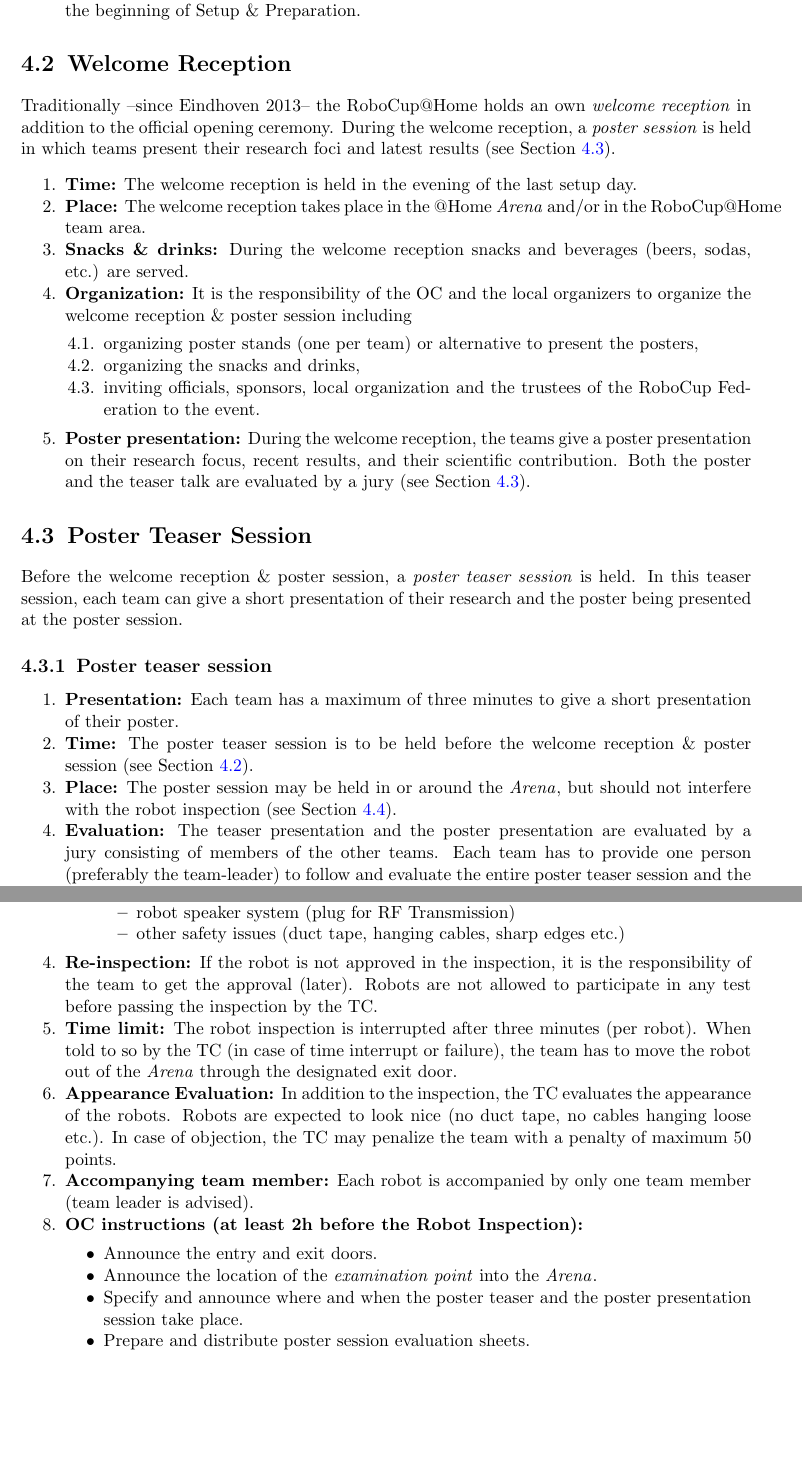
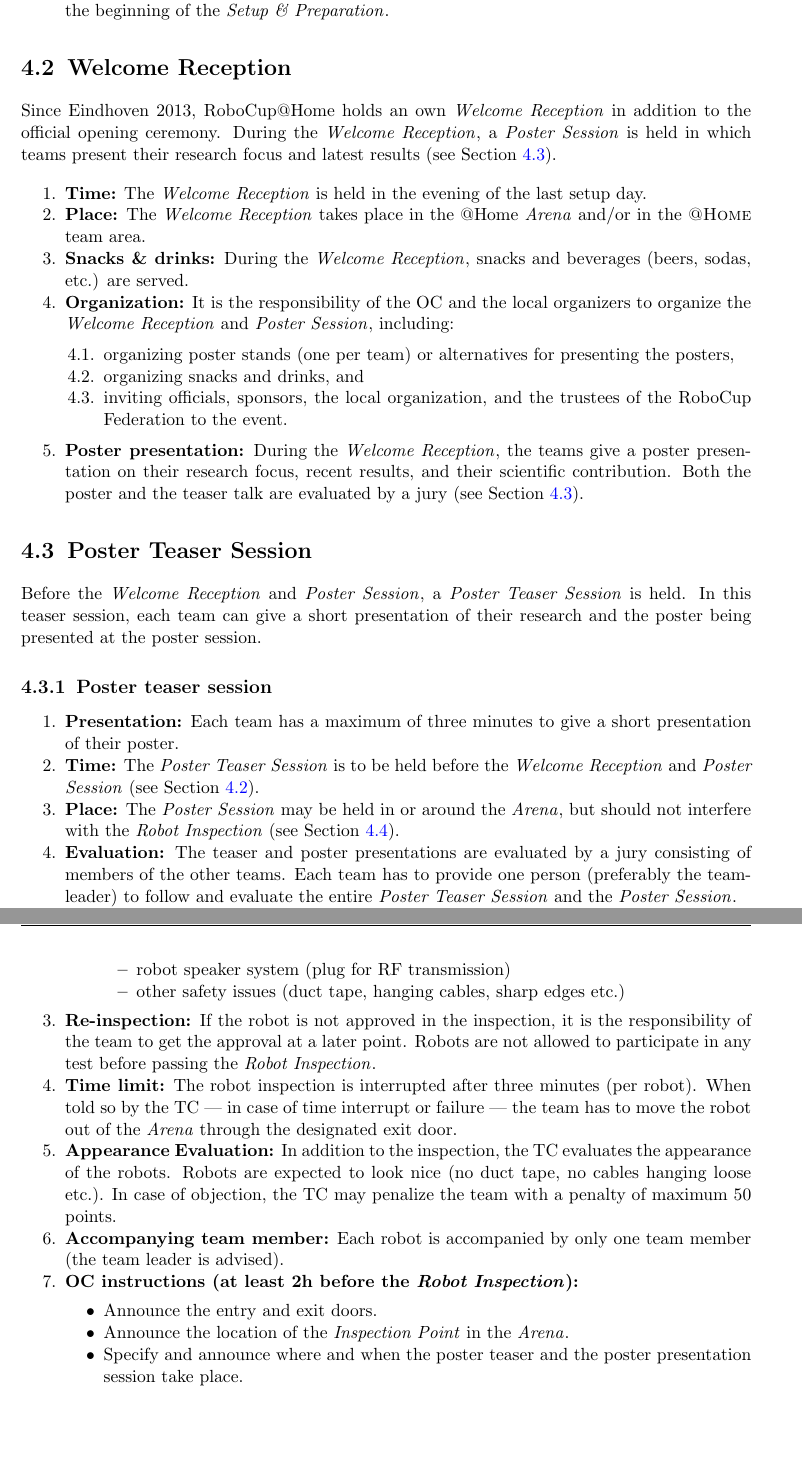
Before and after one commit to RoboCupAtHome/RuleBook, a LaTeX thesis (Rulebook.tex, which reads Setup.tex): two parts of pages 40 and 42 of 90, joined at a grey line, cut so that both start at the same text, the shorter picture padded with empty space. Compiled offline with pdfLaTeX.

Commit message:
[Setup] Various (mostly language) improvements

```diff
--- a/Setup.tex
+++ b/Setup.tex
@@ -42 +36,0 @@
-	\item \textbf{Objects:} The delegation of EC, TC, OC and local organizers will buy the objects (see~\refsec{rule:scenario_objects}). Note, however, that the objects may not be available at all times and not from the beginning of Setup \& Preparation.
@@ -43,35 +42,35 @@
+	\item \textbf{Objects:} The delegation of EC, TC, OC and local organizers will buy the objects (see~\refsec{rule:scenario_objects}). Note, however, that the objects may not be available at all times and not from the beginning of the \iterm{Setup \& Preparation}.
 \end{enumerate}
 
 \section{Welcome Reception}
 \label{sec:welcome_reception}
-Traditionally --since Eindhoven 2013-- the RoboCup@Home holds an own \iterm{welcome reception} in addition to the official opening ceremony. During the welcome reception, a \iterm{poster session} is held in which teams present their research foci and latest results (see~\refsec{sec:poster_teaser_session}).
+Since Eindhoven 2013, RoboCup@Home holds an own \WelcomeReception{} in addition to the official opening ceremony. During the \WelcomeReception, a \PS{} is held in which teams present their research focus and latest results (see~\refsec{sec:poster_teaser_session}).
 \begin{enumerate}
-	\item \textbf{Time:} The welcome reception is held in the evening of the last setup day.
-	\item \textbf{Place:} The welcome reception takes place in the @Home \Arena{} and/or in the RoboCup@Home team area.
-	\item \textbf{Snacks \& drinks:} During the welcome reception snacks and beverages (beers, sodas, etc.) are served.
-	\item \textbf{Organization:} It is the responsibility of the OC and the local organizers to organize the welcome reception \& poster session including
+	\item \textbf{Time:} The \WelcomeReception{} is held in the evening of the last setup day.
+	\item \textbf{Place:} The \WelcomeReception{} takes place in the @Home \Arena{} and/or in the \AtHome{} team area.
+	\item \textbf{Snacks \& drinks:} During the \WelcomeReception{}, snacks and beverages (beers, sodas, etc.) are served.
+	\item \textbf{Organization:} It is the responsibility of the OC and the local organizers to organize the \WelcomeReception{} and \PS{}, including:
 		\begin{enumerate}
-			\item organizing poster stands (one per team) or alternative to present the posters,
-			\item organizing the snacks and drinks,
-			\item inviting officials, sponsors, local organization and the trustees of the RoboCup Federation to the event.
+			\item organizing poster stands (one per team) or alternatives for presenting the posters,
+			\item organizing snacks and drinks, and
+			\item inviting officials, sponsors, the local organization, and the trustees of the RoboCup Federation to the event.
 		\end{enumerate}
-	\item \textbf{Poster presentation:} During the welcome reception, the teams give a poster presentation on their research focus, recent results, and their scientific contribution.
+	\item \textbf{Poster presentation:} During the \WelcomeReception, the teams give a poster presentation on their research focus, recent results, and their scientific contribution.
 	Both the poster and the teaser talk are evaluated by a jury (see~\refsec{sec:poster_teaser_session}).
 \end{enumerate}
 
 \section{Poster Teaser Session}
 \label{sec:poster_teaser_session}
-Before the welcome reception \& poster session, a \iterm{poster teaser session} is held. In this teaser session, each team can give a short presentation of their research and the poster being presented at the poster session.
+Before the \WelcomeReception{} and \PS, a \iterm{Poster Teaser Session} is held. In this teaser session, each team can give a short presentation of their research and the poster being presented at the poster session.
 
 \subsection{Poster teaser session}
 \begin{enumerate}
 	\item \textbf{Presentation:} Each team has a maximum of three minutes to give a short presentation of their poster.
-	\item \textbf{Time:} The poster teaser session is to be held before the welcome reception \& poster session (see~\refsec{sec:welcome_reception}).
-	\item \textbf{Place:} The poster session may be held in or around the \Arena{}, but should not interfere with the robot inspection (see~\refsec{sec:robot_inspection}).
-	\item \textbf{Evaluation:} The teaser presentation and the poster presentation are evaluated by a jury consisting of members of the other teams. Each team has to provide one person (preferably the team-leader) to follow
-	and evaluate
+	\item \textbf{Time:} The \iterm{Poster Teaser Session} is to be held before the \WelcomeReception{} and \PS{} (see~\refsec{sec:welcome_reception}).
+	\item \textbf{Place:} The \PS{} may be held in or around the \Arena{}, but should not interfere with the \RobotInspection{} (see~\refsec{sec:robot_inspection}).
+	\item \textbf{Evaluation:} The teaser and poster presentations are evaluated by a jury consisting of members of the other teams. Each team has to provide one person (preferably the team-leader) to follow and evaluate
 	%the entire poster teaser session and the poster session. Not providing a person results in no score for this team in the \iterm{Open Challenge}.
-	the entire poster teaser session and the poster session.
+	the entire \iterm{Poster Teaser Session} and the \PS.
 
 	%%%%%%%%%%%%%%%%%%%%%%%%%%%%%%%%%%%%%%%%%%%%%%%%%%%%%%%%%%%%%%%%%%%%%%%%%%%%%%
 	%
@@ -129,24 +125,17 @@
-			\item robot speaker system (plug for RF Transmission)
+			\item start button (if the team requires it)
+			\item robot speaker system (plug for RF transmission)
 			\item other safety issues (duct tape, hanging cables, sharp edges etc.)
 		\end{itemize}
 	\end{itemize}
-	\item \textbf{Re-inspection:} If the robot is not approved in the inspection, it is the responsibility of the team to get the approval (later). Robots are not allowed to participate in any test before passing the inspection by the TC.
-	\item \textbf{Time limit:} The robot inspection is interrupted after three minutes (per robot). When told to so by the TC (in case of time interrupt or failure), the team has to move the robot out of the \Arena{} through the designated exit door.
+	\item \textbf{Re-inspection:} If the robot is not approved in the inspection, it is the responsibility of the team to get the approval at a later point. Robots are not allowed to participate in any test before passing the \RobotInspection.
+	\item \textbf{Time limit:} The robot inspection is interrupted after three minutes (per robot). When told so by the TC --- in case of time interrupt or failure --- the team has to move the robot out of the \Arena{} through the designated exit door.
 	\item \textbf{Appearance Evaluation:} In addition to the inspection, the TC evaluates the appearance of the robots. Robots are expected to look nice (no duct tape, no cables hanging loose etc.). In case of objection, the TC may penalize the team with a penalty of maximum 50 points.
-	\item \textbf{Accompanying team member:} Each robot is accompanied by only one team member (team leader is advised).
-	%%%%%%%%%%%%%%%%%%%%%%%%%%%%%%%%%%%%%%%%%%%%%%%%%%%%%%%%%%%%%%%%%%%%%%%%%%%%%%
-	%
-	% We are not really using the registration form. It's a paper waste
-	%
-	%%%%%%%%%%%%%%%%%%%%%%%%%%%%%%%%%%%%%%%%%%%%%%%%%%%%%%%%%%%%%%%%%%%%%%%%%%%%%%
-	% \item \textbf{Registration form:} Every team needs to fill out a registration form which is brought to the TC by the accompanying team member.
-	\item \textbf{OC instructions (at least 2h before the Robot Inspection):}
+	\item \textbf{Accompanying team member:} Each robot is accompanied by only one team member (the team leader is advised).
+	\item \textbf{OC instructions (at least 2h before the \RobotInspection):}
 	\begin{itemize}
 		\item Announce the entry and exit doors.
-		\item Announce the location of the \textit{examination point} into the \Arena{}.
+		\item Announce the location of the \textit{Inspection Point} in the \Arena{}.
 		\item Specify and announce where and when the poster teaser and the poster presentation session take place.
-		% \item Prepare and distribute registration sheets (external devices etc., place for notes and signatures of TC and team leader).
-		\item Prepare and distribute poster session evaluation sheets.
 	\end{itemize}
 \end{enumerate}
 
```
Also changed, not shown: Setup.tex (39 more changed lines).
